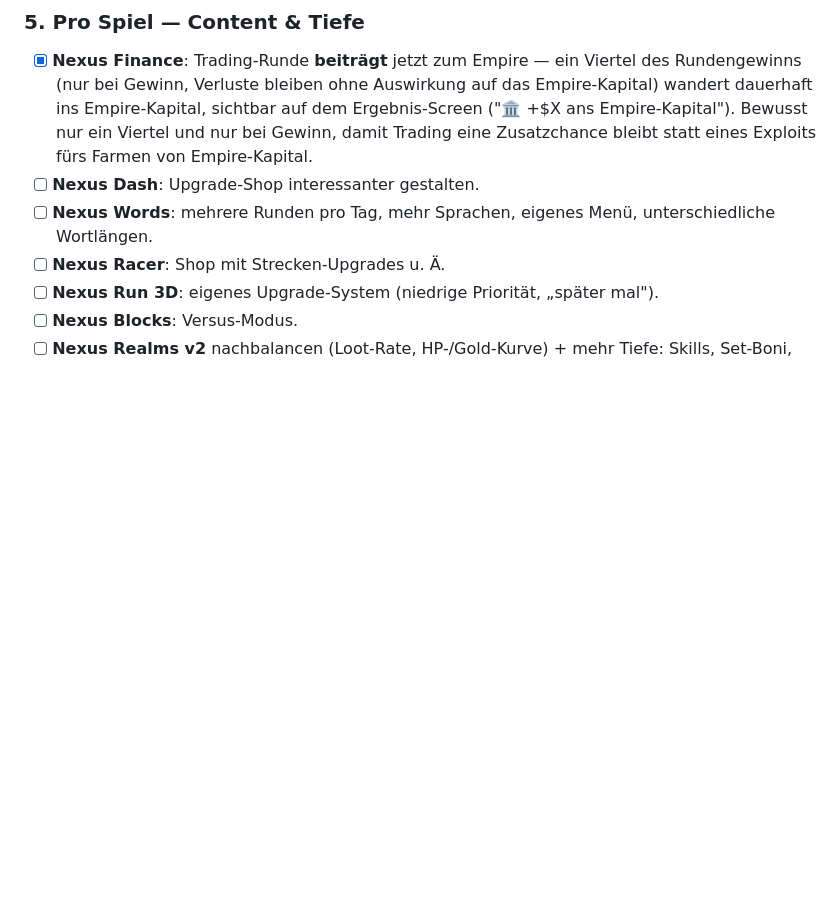
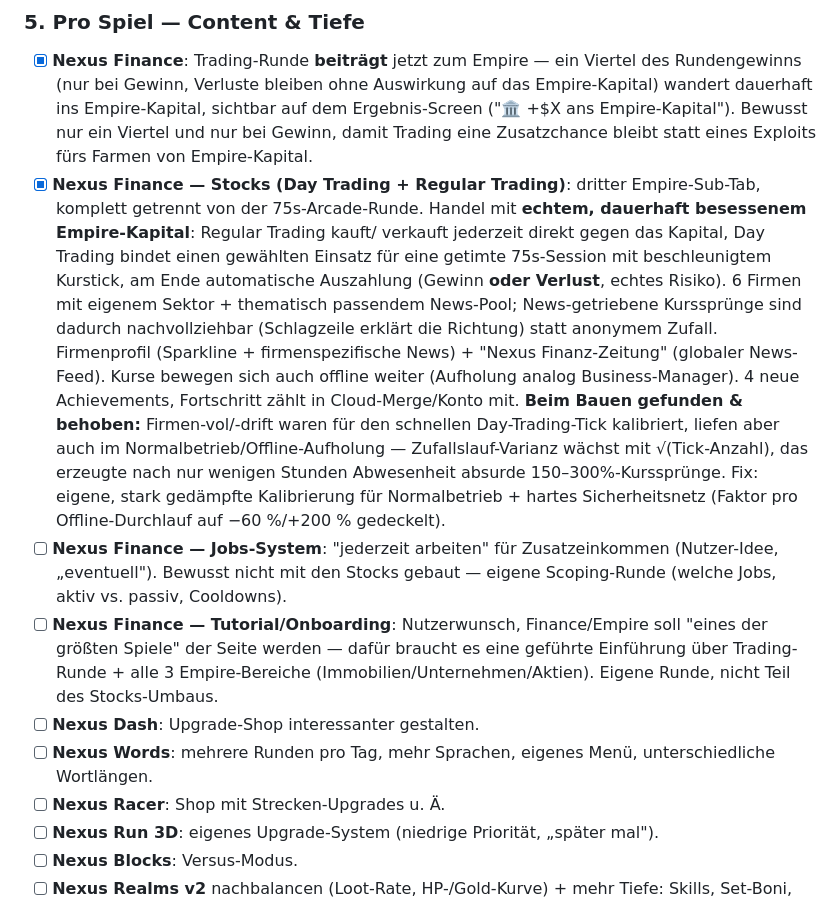
Before and after one commit to CEO-Profits-Peer/nexus-arcade, a Markdown page: ROADMAP.md, the part around the change. Rendered like a GitHub page; blank space fills up the shorter version.

Commit message:
Doku: Nexus Finance Stocks abgehakt, Jobs-System + Tutorial als offen vermerkt
ROADMAP.md: neues Stocks-Feature (Day/Regular Trading) dokumentiert inkl.
des gefundenen Volatilitaets-Bugs; Jobs-System und Empire-Tutorial explizit
als bewusst zurueckgestellte, separate naechste Schritte festgehalten statt
stillschweigend fallengelassen. CLAUDE.md: nx_finance_empire-Beschreibung
um das neue stocks-Teilobjekt ergaenzt.

```diff
--- a/ROADMAP.md
+++ b/ROADMAP.md
@@ -60,6 +60,24 @@ Weiter/Neustart/Zum-Hub. Simulation/Eingabe pausiert währenddessen sauber (Stat
       Gewinn, Verluste bleiben ohne Auswirkung auf das Empire-Kapital) wandert dauerhaft ins Empire-Kapital,
       sichtbar auf dem Ergebnis-Screen ("🏛️ +$X ans Empire-Kapital"). Bewusst nur ein Viertel und nur bei Gewinn,
       damit Trading eine Zusatzchance bleibt statt eines Exploits fürs Farmen von Empire-Kapital.
+- [x] **Nexus Finance — Stocks (Day Trading + Regular Trading)**: dritter Empire-Sub-Tab, komplett getrennt von
+      der 75s-Arcade-Runde. Handel mit **echtem, dauerhaft besessenem Empire-Kapital**: Regular Trading kauft/
+      verkauft jederzeit direkt gegen das Kapital, Day Trading bindet einen gewählten Einsatz für eine getimte
+      75s-Session mit beschleunigtem Kurstick, am Ende automatische Auszahlung (Gewinn **oder Verlust**, echtes
+      Risiko). 6 Firmen mit eigenem Sektor + thematisch passendem News-Pool; News-getriebene Kurssprünge sind
+      dadurch nachvollziehbar (Schlagzeile erklärt die Richtung) statt anonymem Zufall. Firmenprofil (Sparkline +
+      firmenspezifische News) + "Nexus Finanz-Zeitung" (globaler News-Feed). Kurse bewegen sich auch offline
+      weiter (Aufholung analog Business-Manager). 4 neue Achievements, Fortschritt zählt in Cloud-Merge/Konto mit.
+      **Beim Bauen gefunden & behoben:** Firmen-vol/-drift waren für den schnellen Day-Trading-Tick kalibriert,
+      liefen aber auch im Normalbetrieb/Offline-Aufholung — Zufallslauf-Varianz wächst mit √(Tick-Anzahl), das
+      erzeugte nach nur wenigen Stunden Abwesenheit absurde 150–300%-Kurssprünge. Fix: eigene, stark gedämpfte
+      Kalibrierung für Normalbetrieb + hartes Sicherheitsnetz (Faktor pro Offline-Durchlauf auf −60 %/+200 %
+      gedeckelt).
+- [ ] **Nexus Finance — Jobs-System**: "jederzeit arbeiten" für Zusatzeinkommen (Nutzer-Idee, „eventuell").
+      Bewusst nicht mit den Stocks gebaut — eigene Scoping-Runde (welche Jobs, aktiv vs. passiv, Cooldowns).
+- [ ] **Nexus Finance — Tutorial/Onboarding**: Nutzerwunsch, Finance/Empire soll "eines der größten Spiele" der
+      Seite werden — dafür braucht es eine geführte Einführung über Trading-Runde + alle 3 Empire-Bereiche
+      (Immobilien/Unternehmen/Aktien). Eigene Runde, nicht Teil des Stocks-Umbaus.
 - [ ] **Nexus Dash**: Upgrade-Shop interessanter gestalten.
 - [ ] **Nexus Words**: mehrere Runden pro Tag, mehr Sprachen, eigenes Menü, unterschiedliche Wortlängen.
 - [ ] **Nexus Racer**: Shop mit Strecken-Upgrades u. Ä.
```
Also changed, not shown: CLAUDE.md (+1 -1 lines).
